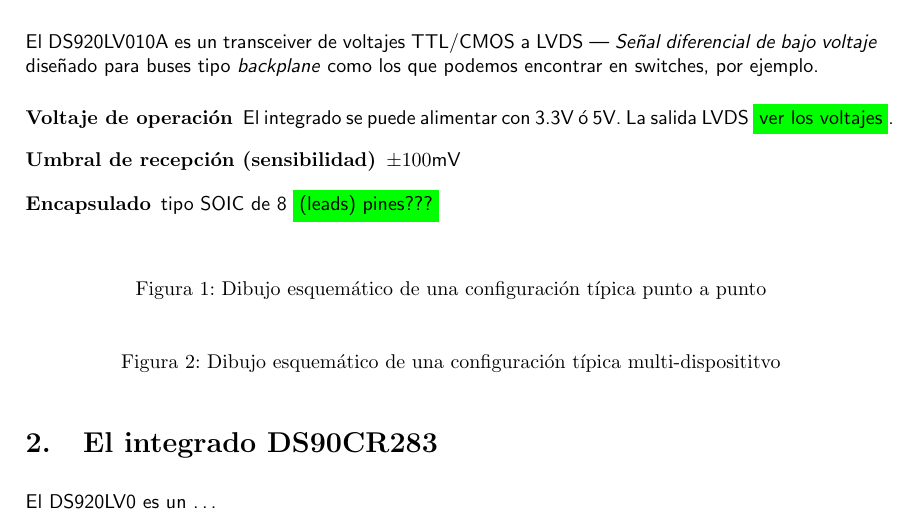
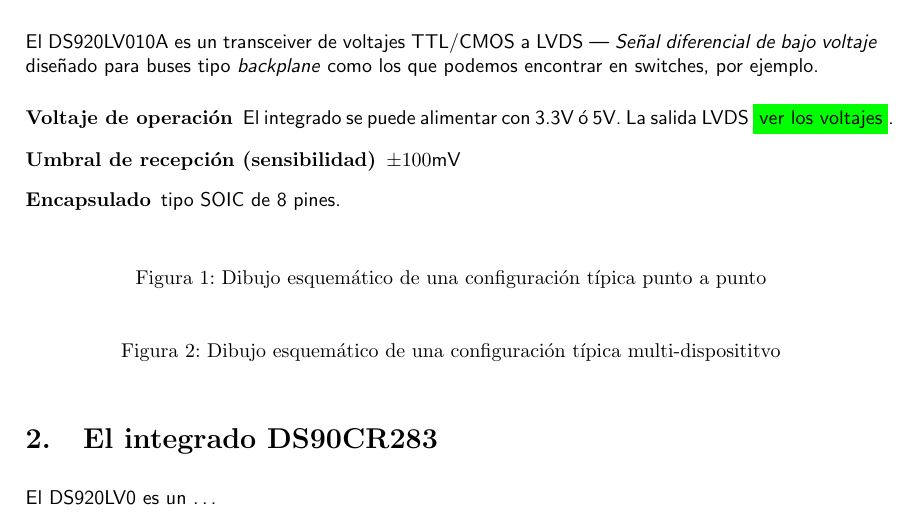
Before and after one commit to maurete/redes2, a LaTeX document (tp_1/main.tex): part of page 1 of 2, cut so that both start at the same text. Compiled offline with LaTeX, dvips and Ghostscript.

Commit message:
corrigo palabra de encapsulamiento

```diff
--- a/tp_1/main.tex
+++ b/tp_1/main.tex
@@ -42,7 +42,7 @@ diseñado para buses tipo \eng{backplane} como los que podemos encontrar en swit
 \begin{description}
 \item[Voltaje de operación] El integrado se puede alimentar con 3.3V ó 5V. La salida LVDS \resalt{ver los voltajes}.
 \item[Umbral de recepción (sensibilidad)] $\pm 100$mV
-\item[Encapsulado] tipo SOIC de 8 \resalt{(leads) pines???}
+\item[Encapsulado] tipo SOIC de 8 pines.
 \end{description}
 %
 \begin{figure}[h]
```
Also changed, not shown: tp_1/salida.pdf (deleted).
